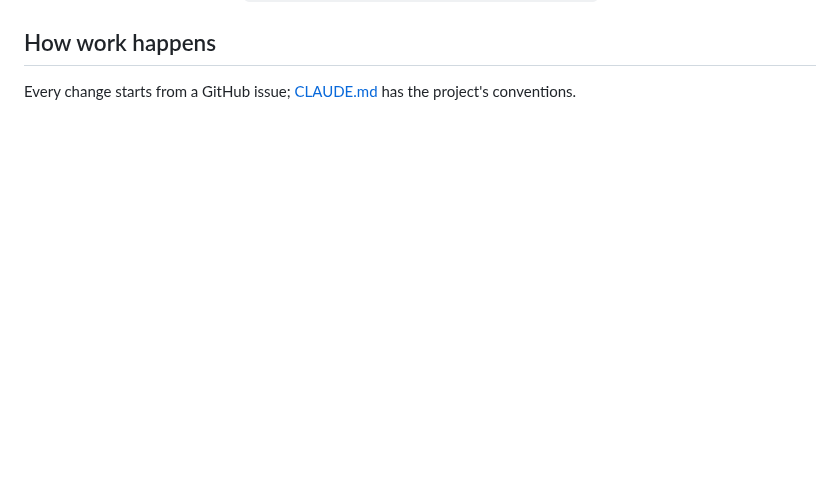
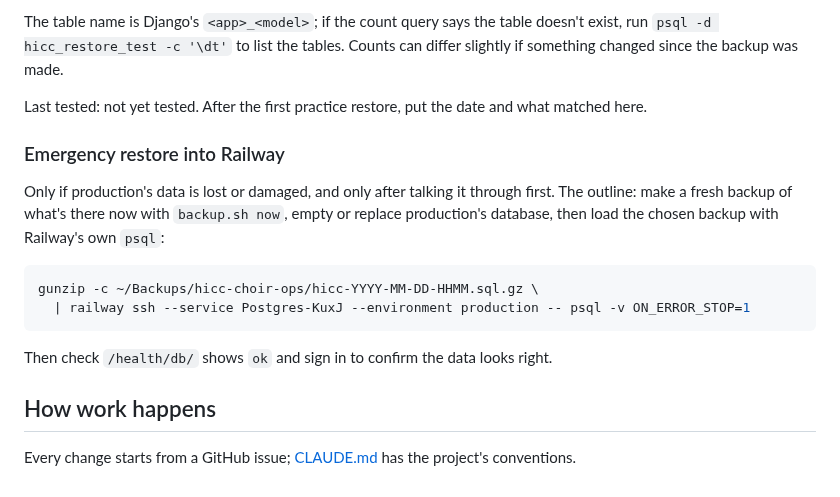
Before and after one commit to skyebrownh/hicc-choir-ops, a Markdown page: README.md, the part around one of its changes. Rendered like a GitHub page; blank space fills up the shorter version.

````diff
--- a/README.md
+++ b/README.md
@@ -85,3 +135,18 @@ The accounts app replaces Django's user model, which can't be swapped once migra
+The table name is Django's `<app>_<model>`; if the count query says the table doesn't exist, run `psql -d hicc_restore_test -c '\dt'` to list the tables. Counts can differ slightly if something changed since the backup was made.
+
+Last tested: not yet tested. After the first practice restore, put the date and what matched here.
+
+### Emergency restore into Railway
+
+Only if production's data is lost or damaged, and only after talking it through first. The outline: make a fresh backup of what's there now with `backup.sh now`, empty or replace production's database, then load the chosen backup with Railway's own `psql`:
+
+```sh
+gunzip -c ~/Backups/hicc-choir-ops/hicc-YYYY-MM-DD-HHMM.sql.gz \
+  | railway ssh --service Postgres-KuxJ --environment production -- psql -v ON_ERROR_STOP=1
+```
+
+Then check `/health/db/` shows `ok` and sign in to confirm the data looks right.
+
 ## How work happens
 
 Every change starts from a GitHub issue; [CLAUDE.md](CLAUDE.md) has the project's conventions.
````
Also changed, not shown: other parts of README.md (+50 -0 lines).
